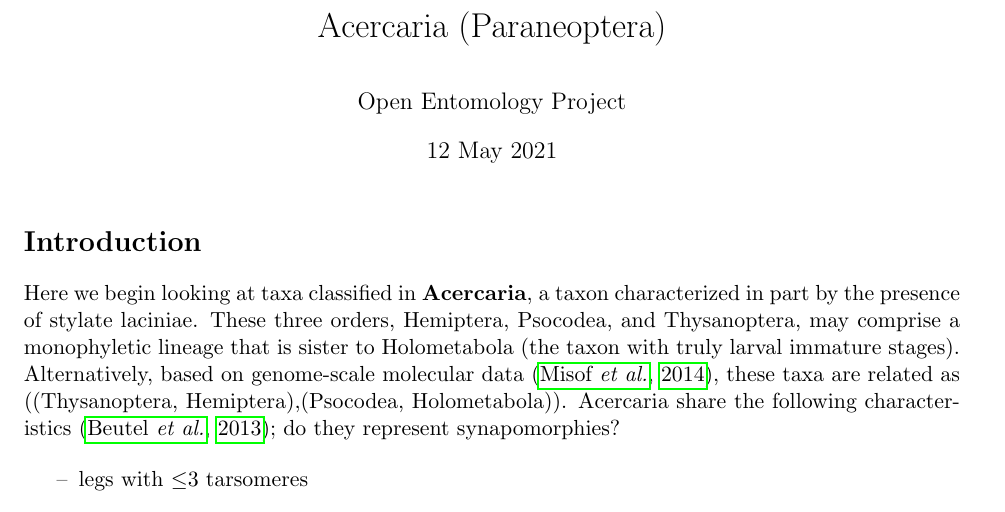
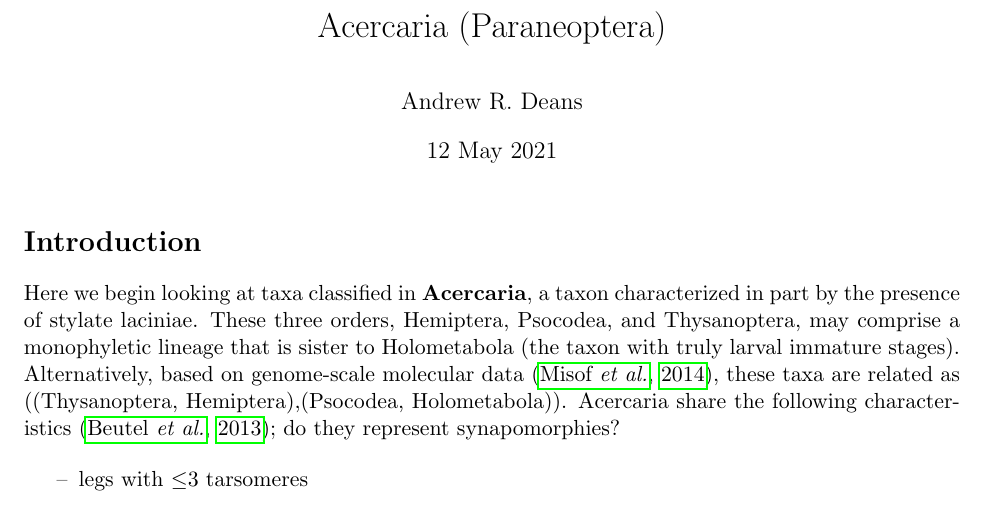
Before and after one commit to adeans/Acercaria, a LaTeX document (main.tex): part of page 1 of 30, cut so that both start at the same text. Compiled offline with pdfLaTeX.

```diff
--- a/main.tex
+++ b/main.tex
@@ -29,7 +29,7 @@
 \rfoot{\thepage}
 \renewcommand{\footrulewidth}{0.4pt}
 \title{Acercaria (Paraneoptera)}
-\author{Open Entomology Project}
+\author{Andrew R. Deans}
 
 \begin{document}
 \cleanlookdateon %removed ordinal date
```
